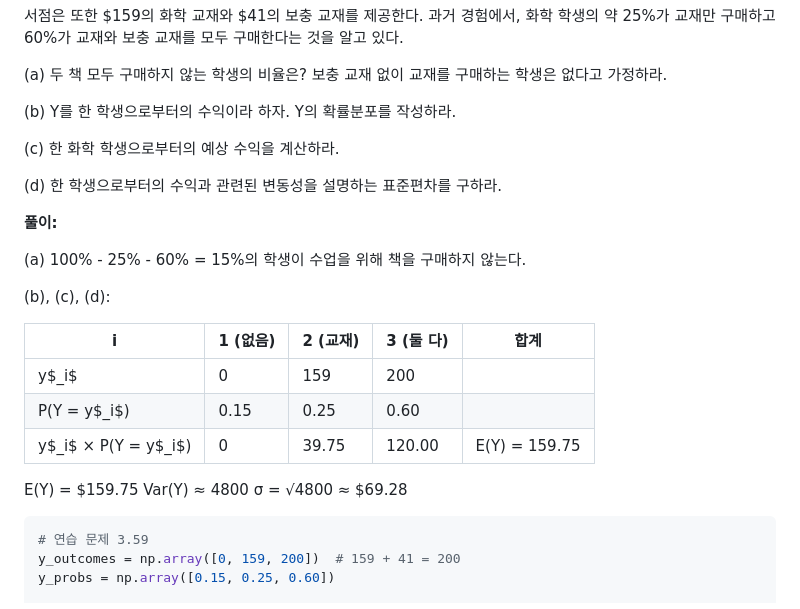
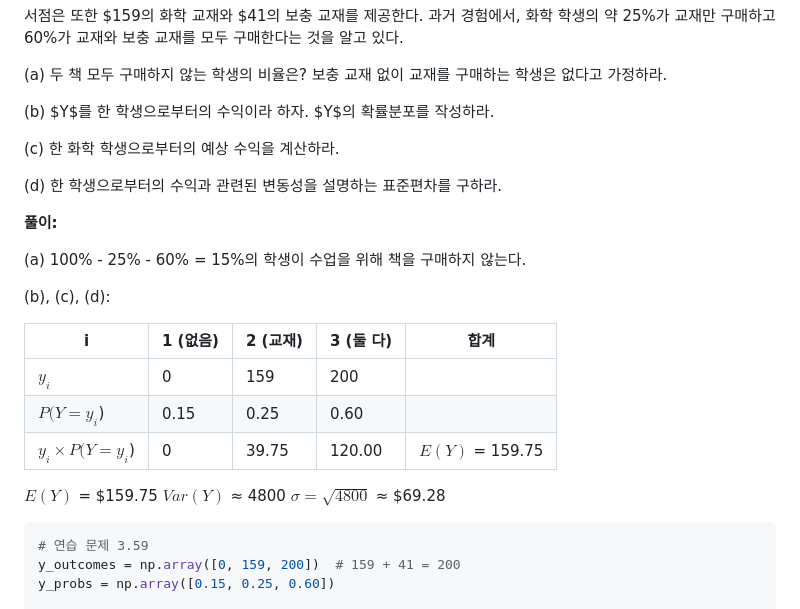
Before and after one commit to leina99-lab/openintro, a Markdown page: chapter3_figures/chapter3.md, the part around one of its changes. GitHub-like rendering.

````diff
--- a/chapter3_figures/chapter3.md
+++ b/chapter3_figures/chapter3.md
@@ -1327,7 +1327,7 @@ print(f"{'합계':>10} {1.00:>10.2f} {mu:>10.2f} {'':>10} {'':>12} {variance:>12
 
 (a) 두 책 모두 구매하지 않는 학생의 비율은? 보충 교재 없이 교재를 구매하는 학생은 없다고 가정하라.
 
-(b) Y를 한 학생으로부터의 수익이라 하자. Y의 확률분포를 작성하라.
+(b) $Y$를 한 학생으로부터의 수익이라 하자. $Y$의 확률분포를 작성하라.
 
 (c) 한 화학 학생으로부터의 예상 수익을 계산하라.
 
@@ -1341,13 +1341,13 @@ print(f"{'합계':>10} {1.00:>10.2f} {mu:>10.2f} {'':>10} {'':>12} {variance:>12
 
 | i | 1 (없음) | 2 (교재) | 3 (둘 다) | 합계 |
 |---|----------|----------|-----------|------|
-| y$_i$ | 0 | 159 | 200 | |
-| P(Y = y$_i$) | 0.15 | 0.25 | 0.60 | |
-| y$_i$ × P(Y = y$_i$) | 0 | 39.75 | 120.00 | E(Y) = 159.75 |
-
-E(Y) = $159.75
-Var(Y) ≈ 4800
-σ = √4800 ≈ $69.28
+| $y_i$ | 0 | 159 | 200 | |
+| $P(Y = y_i$) | 0.15 | 0.25 | 0.60 | |
+| $y_i × P(Y = y_i$) | 0 | 39.75 | 120.00 | $E(Y)$ = 159.75 |
+
+$E(Y)$ = $159.75
+$Var(Y)$ ≈ 4800
+$σ = \sqrt{4800}$ ≈ $69.28
 
 ```python
 # 연습 문제 3.59
````
Also changed, not shown: other parts of chapter3_figures/chapter3.md (+53 -53 lines).
